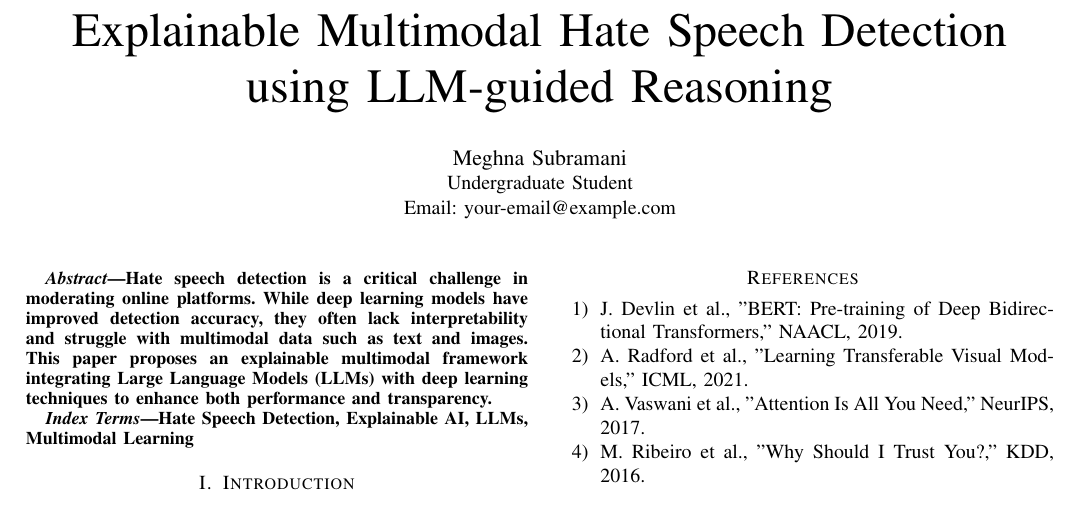
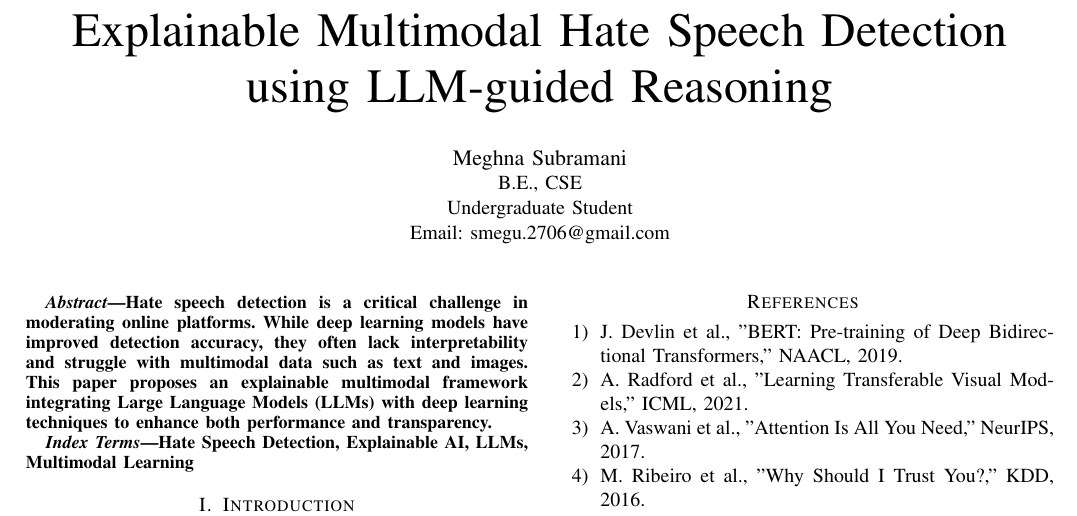
Before and after one commit to Meghna2706/llm-research-proposal, a LaTeX paper (latex/paper.tex): part of the page, cut so that both start at the same text. Compiled offline with pdfLaTeX.

Commit message:
Update author information in paper.tex

```diff
--- a/latex/paper.tex
+++ b/latex/paper.tex
@@ -7,8 +7,8 @@
 \title{Explainable Multimodal Hate Speech Detection using LLM-guided Reasoning}
 
 \author{\IEEEauthorblockN{Meghna Subramani}
-\IEEEauthorblockA{Undergraduate Student\\
-Email: your-email@example.com}}
+\IEEEauthorblockA{B.E., CSE\\Undergraduate Student\\
+Email: smegu.2706@gmail.com}}
 
 \begin{document}
 
```
